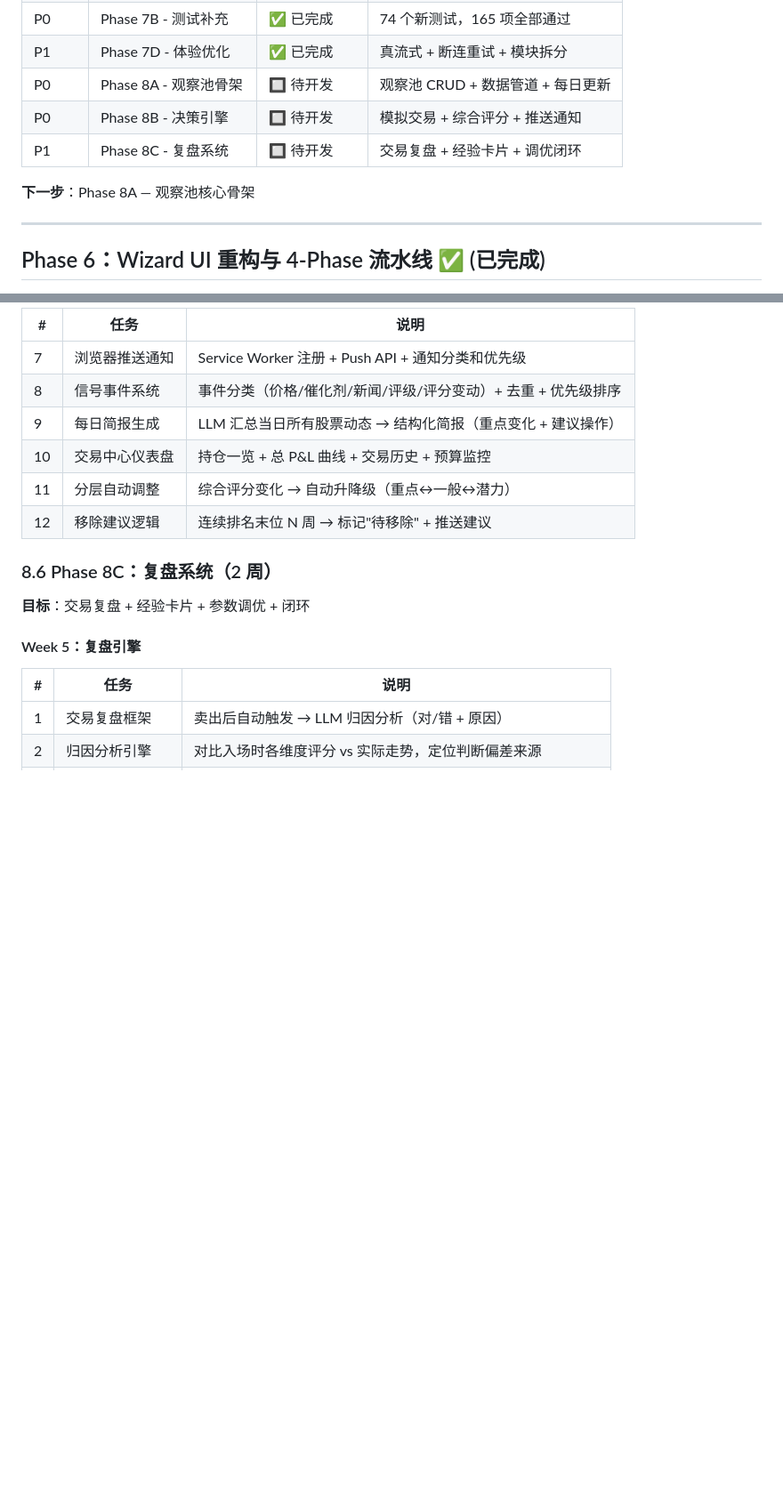
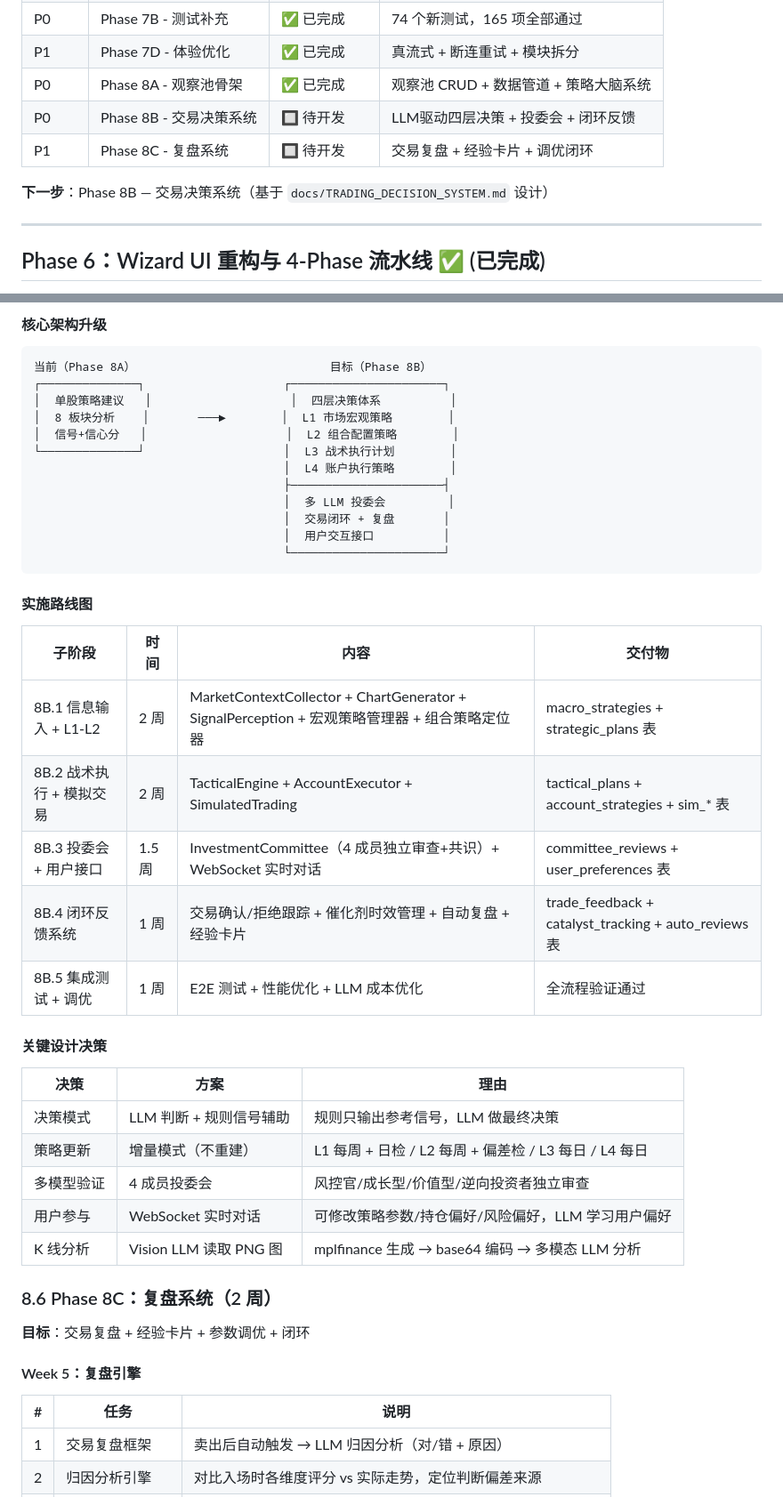
Before and after one commit to sptwalker/Bottleneck-Hunter, a Markdown page: PLAN.md, 2 parts joined by grey strips. Shown at 89% size. GitHub-like rendering; blank space fills up the shorter version.

````diff
--- a/PLAN.md
+++ b/PLAN.md
@@ -202,11 +202,11 @@ BottleneckHunter/
 | P0 | Phase 7A - 技术债务 | ✅ 已完成 | JSON 统一 + 缓存 TTL + 超时保护 |
 | P0 | Phase 7B - 测试补充 | ✅ 已完成 | 74 个新测试，165 项全部通过 |
 | P1 | Phase 7D - 体验优化 | ✅ 已完成 | 真流式 + 断连重试 + 模块拆分 |
-| P0 | Phase 8A - 观察池骨架 | 🔲 待开发 | 观察池 CRUD + 数据管道 + 每日更新 |
-| P0 | Phase 8B - 决策引擎 | 🔲 待开发 | 模拟交易 + 综合评分 + 推送通知 |
+| P0 | Phase 8A - 观察池骨架 | ✅ 已完成 | 观察池 CRUD + 数据管道 + 策略大脑系统 |
+| P0 | Phase 8B - 交易决策系统 | 🔲 待开发 | LLM驱动四层决策 + 投委会 + 闭环反馈 |
 | P1 | Phase 8C - 复盘系统 | 🔲 待开发 | 交易复盘 + 经验卡片 + 调优闭环 |
 
-**下一步**：Phase 8A — 观察池核心骨架
+**下一步**：Phase 8B — 交易决策系统（基于 `docs/TRADING_DECISION_SYSTEM.md` 设计）
 
 ---
 
@@ -622,12 +633,40 @@ llm_budget（LLM 成本控制）
 
-| # | 任务 | 说明 |
-|---|------|------|
-| 7 | 浏览器推送通知 | Service Worker 注册 + Push API + 通知分类和优先级 |
-| 8 | 信号事件系统 | 事件分类（价格/催化剂/新闻/评级/评分变动）+ 去重 + 优先级排序 |
-| 9 | 每日简报生成 | LLM 汇总当日所有股票动态 → 结构化简报（重点变化 + 建议操作） |
-| 10 | 交易中心仪表盘 | 持仓一览 + 总 P&L 曲线 + 交易历史 + 预算监控 |
-| 11 | 分层自动调整 | 综合评分变化 → 自动升降级（重点↔一般↔潜力） |
-| 12 | 移除建议逻辑 | 连续排名末位 N 周 → 标记"待移除" + 推送建议 |
+#### 核心架构升级
+
+```
+当前（Phase 8A）                            目标（Phase 8B）
+┌──────────────┐                    ┌──────────────────────┐
+│  单股策略建议   │                    │  四层决策体系          │
+│  8 板块分析    │       ───►        │  L1 市场宏观策略        │
+│  信号+信心分   │                    │  L2 组合配置策略        │
+└──────────────┘                    │  L3 战术执行计划        │
+                                    │  L4 账户执行策略        │
+                                    ├──────────────────────┤
+                                    │  多 LLM 投委会         │
+                                    │  交易闭环 + 复盘       │
+                                    │  用户交互接口          │
+                                    └──────────────────────┘
+```
+
+#### 实施路线图
+
+| 子阶段 | 时间 | 内容 | 交付物 |
+|--------|------|------|--------|
+| 8B.1 信息输入 + L1-L2 | 2 周 | MarketContextCollector + ChartGenerator + SignalPerception + 宏观策略管理器 + 组合策略定位器 | macro_strategies + strategic_plans 表 |
+| 8B.2 战术执行 + 模拟交易 | 2 周 | TacticalEngine + AccountExecutor + SimulatedTrading | tactical_plans + account_strategies + sim_* 表 |
+| 8B.3 投委会 + 用户接口 | 1.5 周 | InvestmentCommittee（4 成员独立审查+共识）+ WebSocket 实时对话 | committee_reviews + user_preferences 表 |
+| 8B.4 闭环反馈系统 | 1 周 | 交易确认/拒绝跟踪 + 催化剂时效管理 + 自动复盘 + 经验卡片 | trade_feedback + catalyst_tracking + auto_reviews 表 |
+| 8B.5 集成测试 + 调优 | 1 周 | E2E 测试 + 性能优化 + LLM 成本优化 | 全流程验证通过 |
+
+#### 关键设计决策
+
+| 决策 | 方案 | 理由 |
+|------|------|------|
+| 决策模式 | LLM 判断 + 规则信号辅助 | 规则只输出参考信号，LLM 做最终决策 |
+| 策略更新 | 增量模式（不重建） | L1 每周 + 日检 / L2 每周 + 偏差检 / L3 每日 / L4 每日 |
+| 多模型验证 | 4 成员投委会 | 风控官/成长型/价值型/逆向投资者独立审查 |
+| 用户参与 | WebSocket 实时对话 | 可修改策略参数/持仓偏好/风险偏好，LLM 学习用户偏好 |
+| K 线分析 | Vision LLM 读取 PNG 图 | mplfinance 生成 → base64 编码 → 多模态 LLM 分析 |
 
 ### 8.6 Phase 8C：复盘系统（2 周）
 
````
Also changed, not shown: other parts of PLAN.md (+42 -31 lines).
